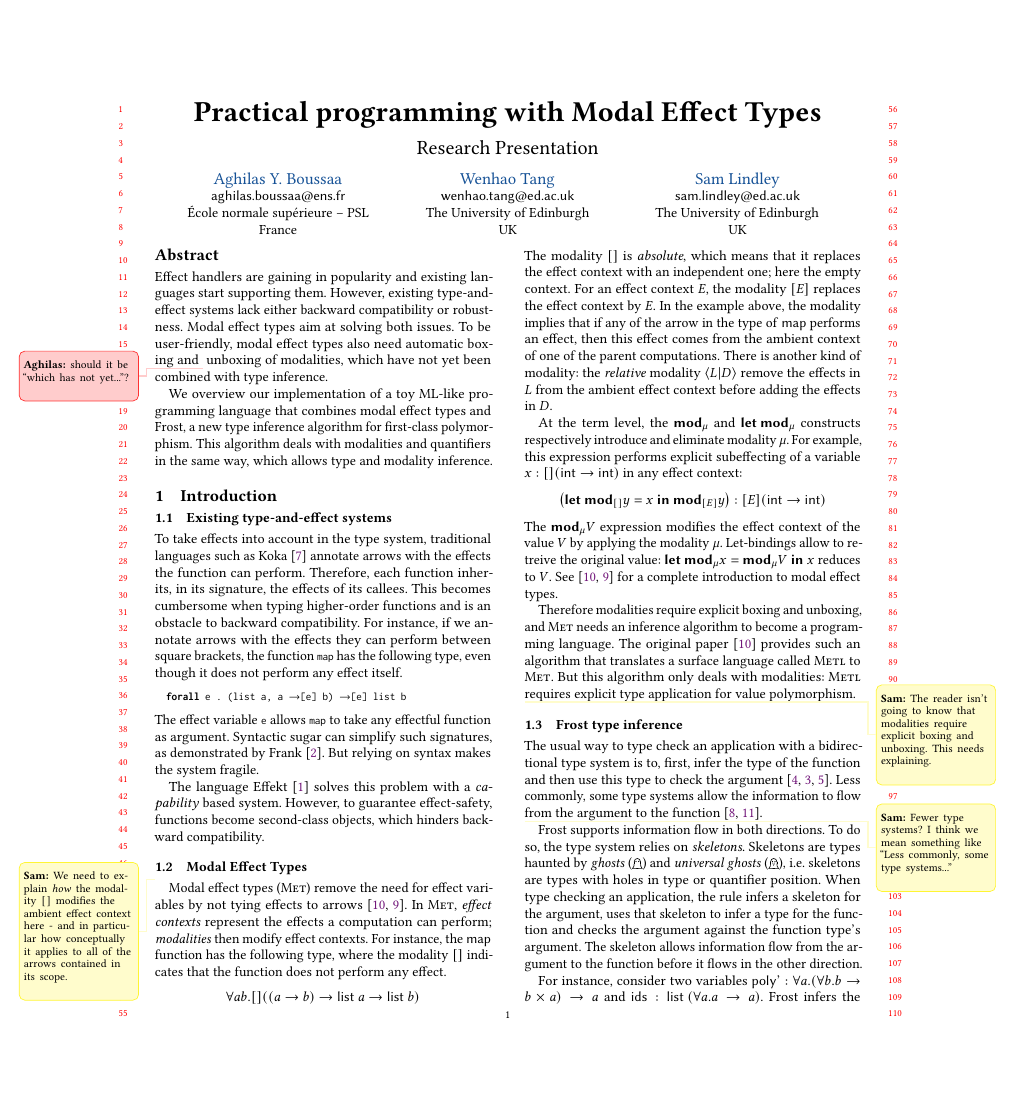
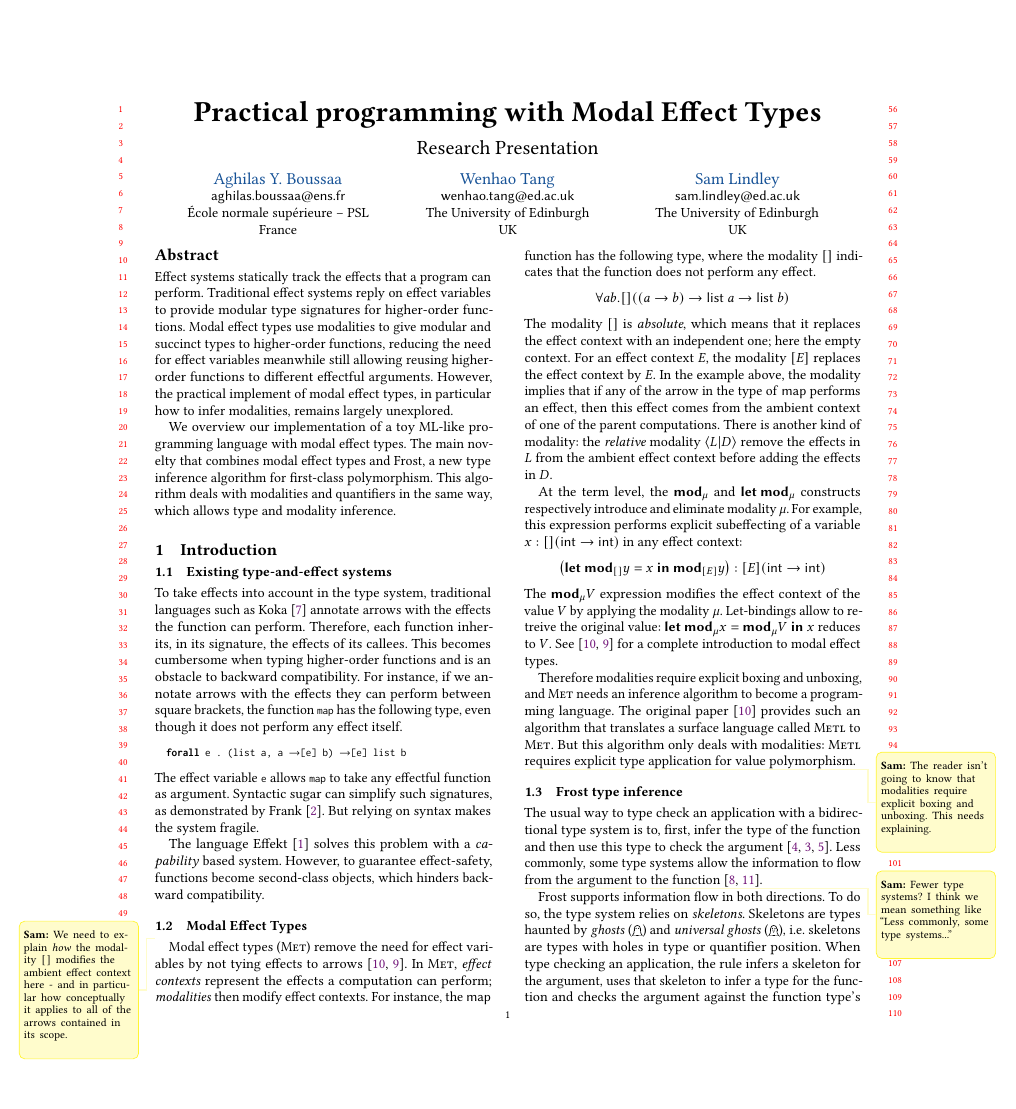
Before and after one commit to 4y8/ML26, a LaTeX paper (abstract.tex): page 1 of 3. Compiled offline with pdfLaTeX.

Commit message:
abstract

```diff
--- a/abstract.tex
+++ b/abstract.tex
@@ -136,17 +136,31 @@
 \begin{document}
 \sloppy
 \begin{abstract}
-  Effect handlers are gaining in popularity and existing languages start
-  supporting them. However, existing type-and-effect systems lack either
-  backward compatibility or robustness. Modal effect types aim at solving both
-  issues. To be user-friendly, modal effect types also need automatic boxing and
-  \aghilas{should it be ``which has not yet...''?}
-  unboxing of modalities, which have not yet been combined with type inference.
+  % Effect handlers are a powerful programming construct allowing users
+  % to define and combine computational effects.
+  %
+  Effect systems statically track the effects that a program can
+  perform.
+  %
+  Traditional effect systems reply on effect variables to provide
+  modular type signatures for higher-order functions.
+  %
+  Modal effect types use modalities to give modular and succinct types
+  to higher-order functions, reducing the need for effect variables
+  meanwhile still allowing reusing higher-order functions to different
+  effectful arguments.
+  %
+  However, the practical implement of modal effect types, in
+  particular how to infer modalities, remains largely unexplored.
 
-  We overview our implementation of a toy ML-like programming language that
-  combines modal effect types and Frost, a new type inference algorithm for
-  first-class polymorphism. This algorithm deals with modalities and quantifiers
-  in the same way, which allows type and modality inference.
+  We overview our implementation of a toy ML-like programming language
+  with modal effect types.
+  %
+  The main novelty
+  that combines modal effect types and Frost, a new type inference
+  algorithm for first-class polymorphism. This algorithm deals with
+  modalities and quantifiers in the same way, which allows type and
+  modality inference.
 \end{abstract}
 \maketitle
 \section{Introduction}
```
